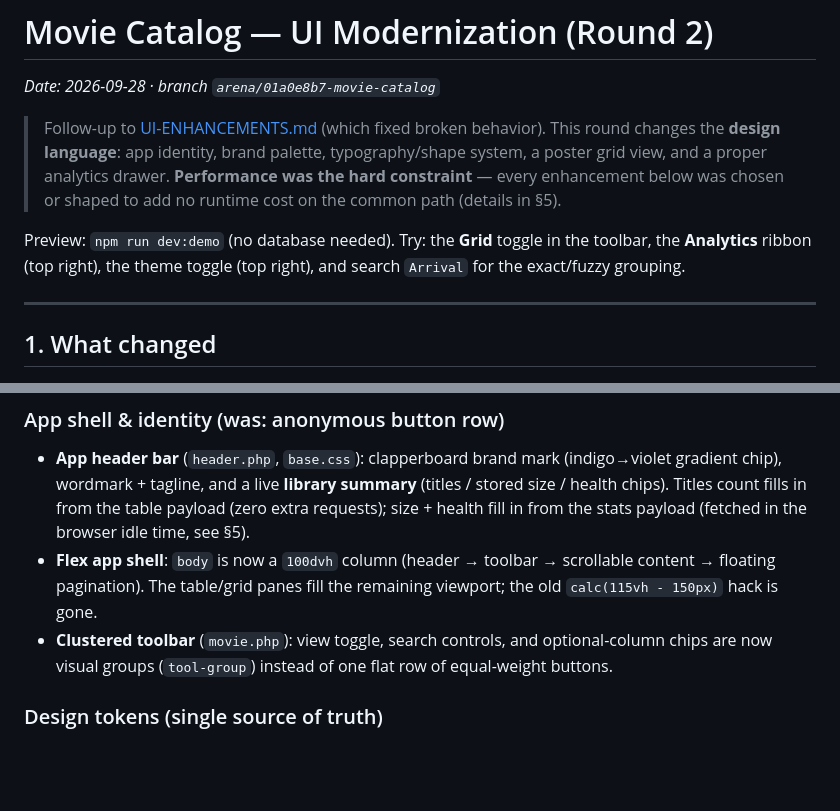
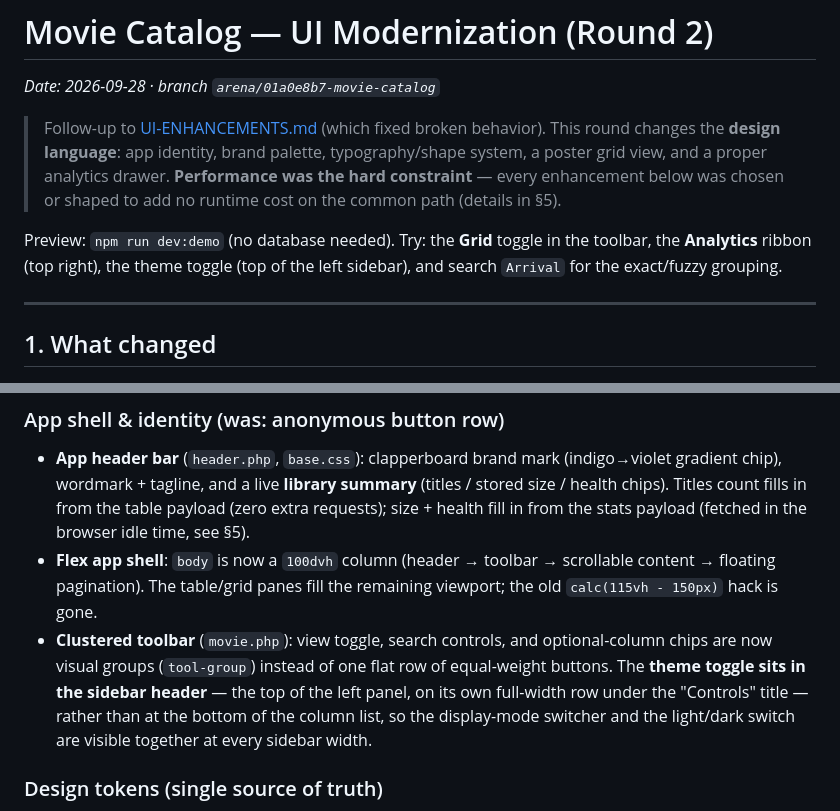
Before and after one commit to myaitestacct/movie-catalog, a Markdown page: UI-MODERNIZATION.md, 2 parts joined by grey strips. GitHub-like rendering; blank space fills up the shorter version.

Commit message:
toggle light/dark theme changes

```diff
--- a/UI-MODERNIZATION.md
+++ b/UI-MODERNIZATION.md
@@ -10,8 +10,8 @@
 > common path (details in §5).
 
 Preview: `npm run dev:demo` (no database needed). Try: the **Grid** toggle in
-the toolbar, the **Analytics** ribbon (top right), the theme toggle (top
-right), and search `Arrival` for the exact/fuzzy grouping.
+the toolbar, the **Analytics** ribbon (top right), the theme toggle (top of
+the left sidebar), and search `Arrival` for the exact/fuzzy grouping.
 
 ---
 
@@ -28,7 +28,11 @@ right), and search `Arrival` for the exact/fuzzy grouping.
   remaining viewport; the old `calc(115vh - 150px)` hack is gone.
 - **Clustered toolbar** (`movie.php`): view toggle, search controls, and
   optional-column chips are now visual groups (`tool-group`) instead of one
-  flat row of equal-weight buttons.
+  flat row of equal-weight buttons. The **theme toggle sits in the sidebar
+  header** — the top of the left panel, on its own full-width row under the
+  "Controls" title — rather than at the bottom of the column list, so the
+  display-mode switcher and the light/dark switch are visible together at
+  every sidebar width.
 
 ### Design tokens (single source of truth)
 - `variables.css` rewritten: brand **indigo primary + amber "marquee" accent**,
```
